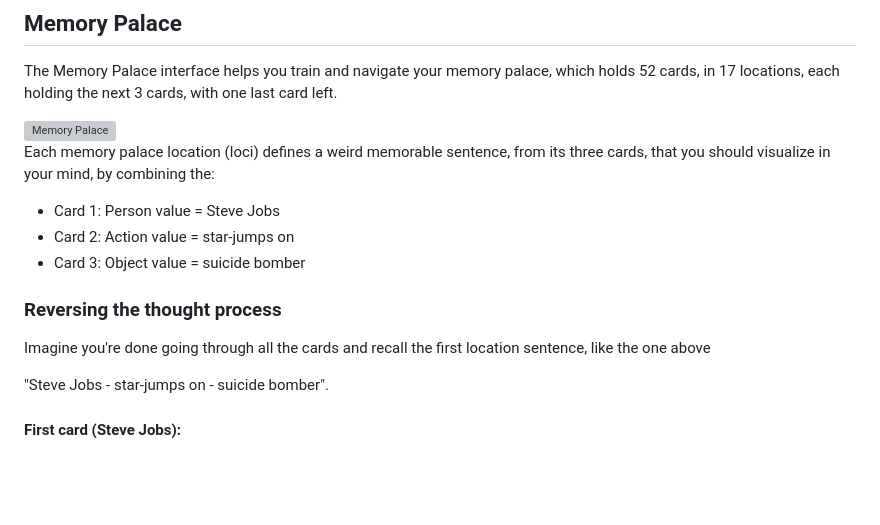
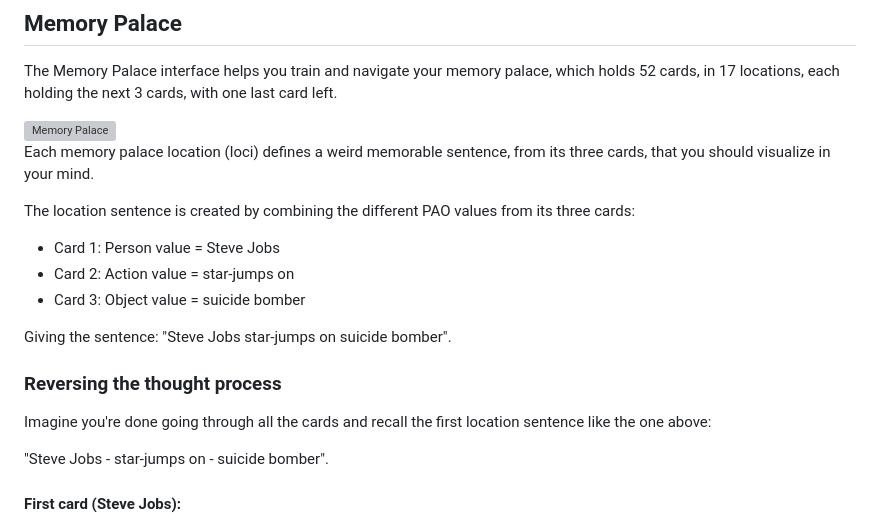
Before and after one commit to RonniKahalani/PAOCards, a Markdown page: README.md, the part around the change. Drawn GitHub-style; blank space fills up the shorter version; grey boxes are pictures that could not be loaded.

```diff
--- a/README.md
+++ b/README.md
@@ -51,13 +51,17 @@ It consists of the following main components:
 <p>The Memory Palace interface helps you train and navigate your memory palace, which holds 52 cards, in 17 locations, each holding the next 3 cards, with one last card left.</p>
 <img style="width:100%" src="src/main/resources/doc/memory-palace.png" alt="Memory Palace">
 
-Each memory palace location (loci) defines a weird memorable sentence, from its three cards, that you should visualize in your mind, by combining the:<br>
+Each memory palace location (loci) defines a weird memorable sentence, from its three cards, that you should visualize in your mind.
+
+The location sentence is created by combining the different PAO values from its three cards:<br>
 - Card 1: Person value = Steve Jobs<br>
 - Card 2: Action value = star-jumps on<br>
 - Card 3: Object value = suicide bomber<br>
 
+Giving the sentence: "Steve Jobs star-jumps on suicide bomber".
+
 ### Reversing the thought process
-Imagine you're done going through all the cards and recall the first location sentence, like the one above
+Imagine you're done going through all the cards and recall the first location sentence like the one above:
 
 "Steve Jobs - star-jumps on - suicide bomber".
 
```
